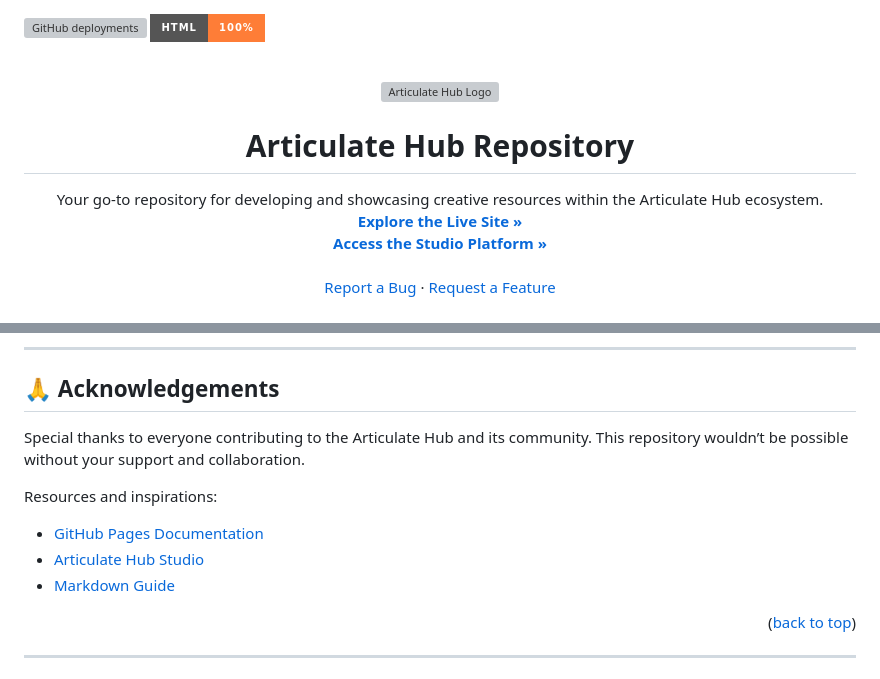
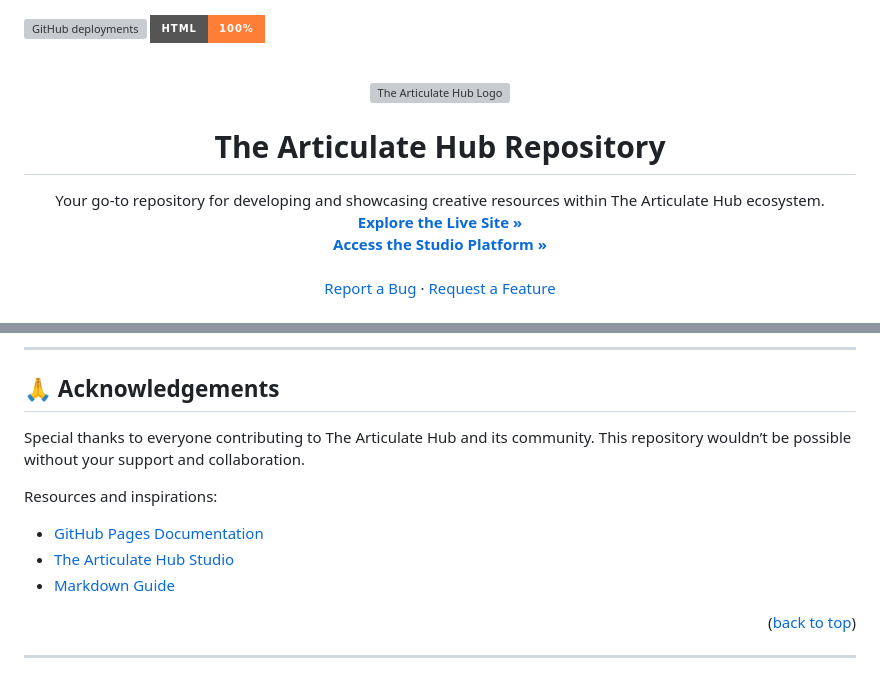
Before and after one commit to The-Articulate-Hub/Studio, a Markdown page: README.md, 2 parts joined by grey strips. Rendered like a GitHub page; badges without logos; grey boxes are pictures that could not be loaded.

```diff
--- a/README.md
+++ b/README.md
@@ -6,12 +6,12 @@
 <br />
 <div align="center">
   <a href="https://studio.articulatehub.com/">
-    <img src="https://lwfiles.mycourse.app/655b35fbfdce42739eabd7cf-public/e7bb21dceaac753035eba14d6abfd207.png" alt="Articulate Hub Logo" width="150" height="150">
+    <img src="https://lwfiles.mycourse.app/655b35fbfdce42739eabd7cf-public/e7bb21dceaac753035eba14d6abfd207.png" alt="The Articulate Hub Logo" width="150" height="150">
   </a>
-  <h1 align="center">Articulate Hub Repository</h1>
+  <h1 align="center">The Articulate Hub Repository</h1>
 
   <p align="center">
-    Your go-to repository for developing and showcasing creative resources within the Articulate Hub ecosystem.
+    Your go-to repository for developing and showcasing creative resources within  The Articulate Hub ecosystem.
     <br />
     <a href="https://github.articulatehub.com/"><strong>Explore the Live Site »</strong></a>
     <br />
@@ -84,12 +84,12 @@ We welcome contributions from the community to make this repository even better.
 
 ## 🙏 Acknowledgements
 
-Special thanks to everyone contributing to the Articulate Hub and its community. This repository wouldn’t be possible without your support and collaboration.
+Special thanks to everyone contributing to  The Articulate Hub and its community. This repository wouldn’t be possible without your support and collaboration.
 
 Resources and inspirations:
 
 - [GitHub Pages Documentation](https://pages.github.com/)
-- [Articulate Hub Studio](https://studio.articulatehub.com/)
+- [The Articulate Hub Studio](https://studio.articulatehub.com/)
 - [Markdown Guide](https://www.markdownguide.org/)
 
 <p align="right">(<a href="#readme-top">back to top</a>)</p>
```
